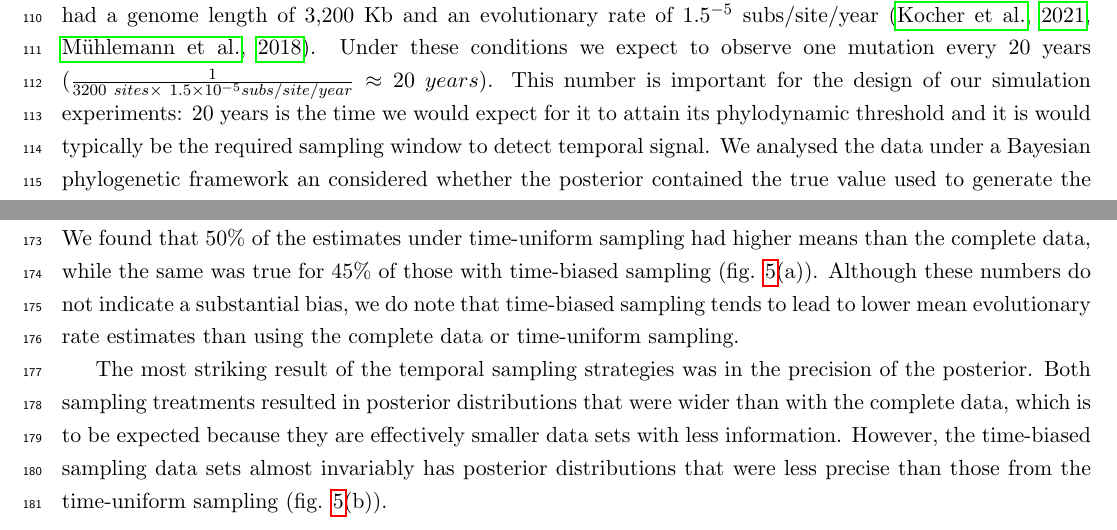
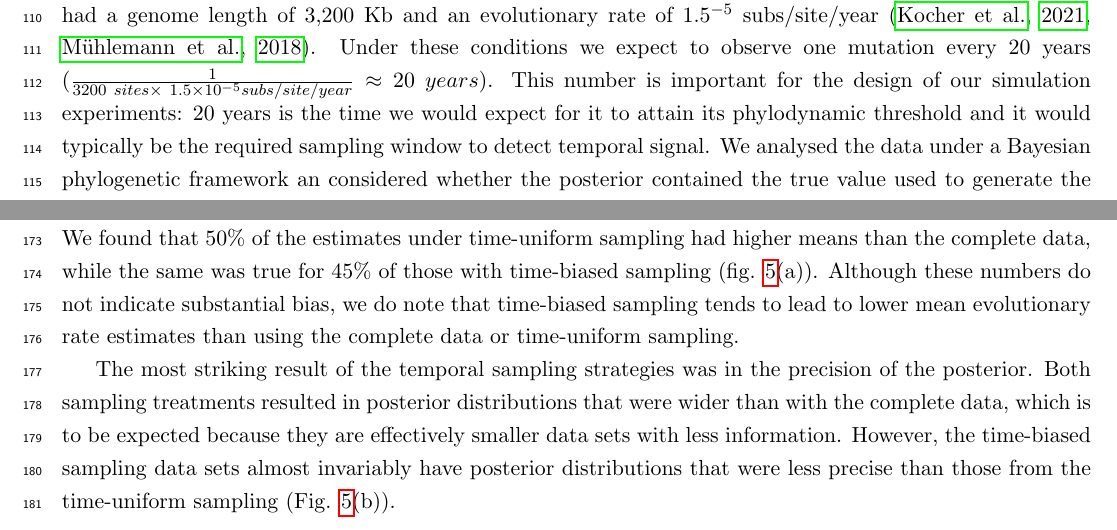
Before and after one commit to sebastianduchene/phylo_threshold_ms, a LaTeX document (main_text.tex): two parts of pages 5 and 9 of 15, joined at a grey line, cut so that both start at the same text. Compiled offline with pdfLaTeX.

Commit message:
Ariane comments etc

```diff
--- a/main_text.tex
+++ b/main_text.tex
@@ -135,7 +135,7 @@ A lack of temporal signal is typically considered to be associated with unreliab
 In this study we sought to pinpoint the impact of sampling strategies on these estimates. We focused our attention on two major problems for emerging microbes and studies involving ancient DNA. First, we varied the sampling window of a population that has attained its phylodynamic threshold. Second, we subsampled a population over time to vary the number of ancient samples, leading to a temporal sampling bias. Finally, we illustrate these results in an empirical data set of Hepatitis B virus (HBV) that includes a large number of ancient samples \citep{kocher2021ten}. This virus has been the subject of intense research due to its close association with human populations and complex evolutionary dynamics \citep{paraskevis2013dating, ross2018paradox, kahila2012tracing}.
 
 \subsection{Sampling windows relative to the phylodynamic threshold}
-We simulated sequence data that resembled the evolution of HBV, a double-stranded DNA (dsDNA) virus that has evolved in humans for around 10 thousand years \citep{kocher2021ten}. Our synthetic data had a genome length of 3,200 Kb and an evolutionary rate of $1.5\time10^{-5}$ subs/site/year \citep{kocher2021ten, muhlemann2018ancient}. Under these conditions we expect to observe one mutation every 20 years ($\frac{1}{3200\ sites \times\ 1.5\times10^{-5}subs/site/year}\approx20\ years$). This number is important for the design of our simulation experiments: 20 years is the time we would expect for it to attain its phylodynamic threshold and it is would typically be the required sampling window to detect temporal signal. We analysed the data under a Bayesian phylogenetic framework an considered whether the posterior contained the true value used to generate the data, known as coverage, and the width of the posterior, known as precision (a `precise' estimate has a narrow posterior distribution).
+We simulated sequence data that resembled the evolution of HBV, a double-stranded DNA (dsDNA) virus that has evolved in humans for around 10 thousand years \citep{kocher2021ten}. Our synthetic data had a genome length of 3,200 Kb and an evolutionary rate of $1.5\time10^{-5}$ subs/site/year \citep{kocher2021ten, muhlemann2018ancient}. Under these conditions we expect to observe one mutation every 20 years ($\frac{1}{3200\ sites \times\ 1.5\times10^{-5}subs/site/year}\approx20\ years$). This number is important for the design of our simulation experiments: 20 years is the time we would expect for it to attain its phylodynamic threshold and it would typically be the required sampling window to detect temporal signal. We analysed the data under a Bayesian phylogenetic framework an considered whether the posterior contained the true value used to generate the data, known as coverage, and the width of the posterior, known as precision (a `precise' estimate has a narrow posterior distribution).
 
 \subsection{Calibration windows for tips}
 We conceived a simulation process under which the evolutionary timescale had an expected time of 10 thousand years and with a sampling window of 0, 10, 20, 200 , or 2,000 years. A sampling window spanning 0 years results in ultrametric trees with the sampling times providing no calibration information. In contrast, a sampling window of 10 years is half of the phylodynamic threshold and is expected to have weak temporal signal (see fig. \ref{figure:Fig1}(d)-(f)). Sampling windows of 20 years (the phylodynamic threshold) or wider are expected to behave as measurably evolving populations and with increasingly strong temporal signal (see fig. \ref{figure:Fig1}(j)-(l)). All our simulations were analysed under Bayesian phylogenetic framework, as implemented in the BEASTv2.5 platform \citep{bouckaert2019beast}.
@@ -176,9 +176,9 @@ We investigated the impact of temporal sampling bias on the precision and accura
 
 The coverage of the evolutionary rate estimate was comparable across simulation treatments, at 88\% for the complete data set, 83\% for the time-uniform, and 89\% for the time-biased (fig. \ref{figure:Fig4}(b)). The somewhat higher coverage for the estimates from the time-biased analyses is likely because this sampling treatment reduces the precision of the posterior, rather than an improvement in both accuracy and precision.
 
-We also calculated a measure of bias for both sampling strategies by counting the number of simulations for which the posterior mean with either sampling strategy was higher than that with the complete data. We found that 50\% of the estimates under time-uniform sampling had higher means than the complete data, while the same was true for 45\% of those with time-biased sampling (fig. \ref{figure:Fig5}(a)). Although these numbers do not indicate a substantial bias, we do note that time-biased sampling tends to lead to lower mean evolutionary rate estimates than using the complete data or time-uniform sampling.
+We also calculated a measure of bias for both sampling strategies by counting the number of simulations for which the posterior mean with either sampling strategy was higher than that with the complete data. We found that 50\% of the estimates under time-uniform sampling had higher means than the complete data, while the same was true for 45\% of those with time-biased sampling (fig. \ref{figure:Fig5}(a)). Although these numbers do not indicate substantial bias, we do note that time-biased sampling tends to lead to lower mean evolutionary rate estimates than using the complete data or time-uniform sampling.
 
-The most striking result of the temporal sampling strategies was in the precision of the posterior. Both sampling treatments resulted in posterior distributions that were wider than with the complete data, which is to be expected because they are effectively smaller data sets with less information. However, the time-biased sampling data sets almost invariably has posterior distributions that were less precise than those from the time-uniform sampling (fig. \ref{figure:Fig5}(b)).
+The most striking result of the temporal sampling strategies was in the precision of the posterior. Both sampling treatments resulted in posterior distributions that were wider than with the complete data, which is to be expected because they are effectively smaller data sets with less information. However, the time-biased sampling data sets almost invariably have posterior distributions that were less precise than those from the time-uniform sampling (Fig. \ref{figure:Fig5}(b)).
 
 %\begin{landscape}
 \begin{figure}[H]
```
